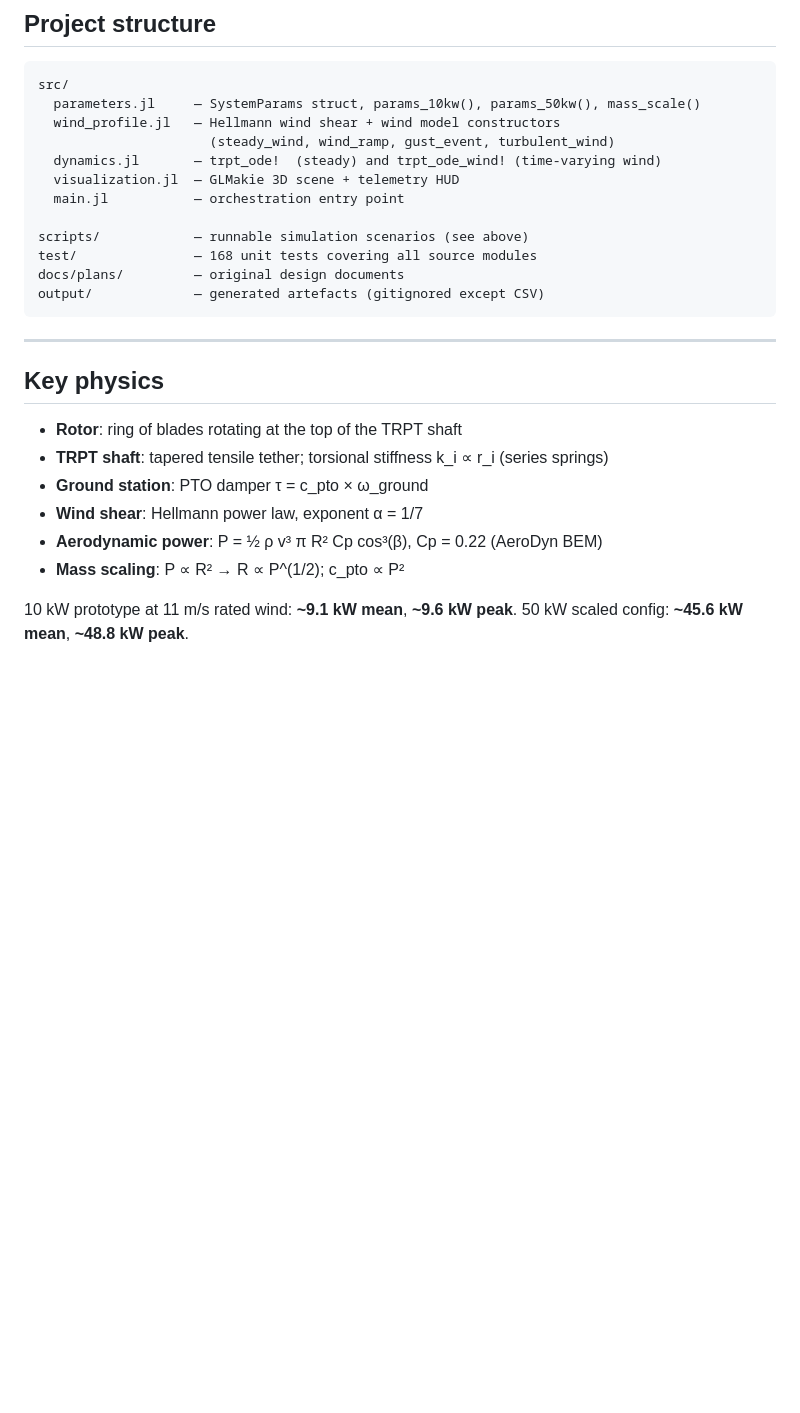
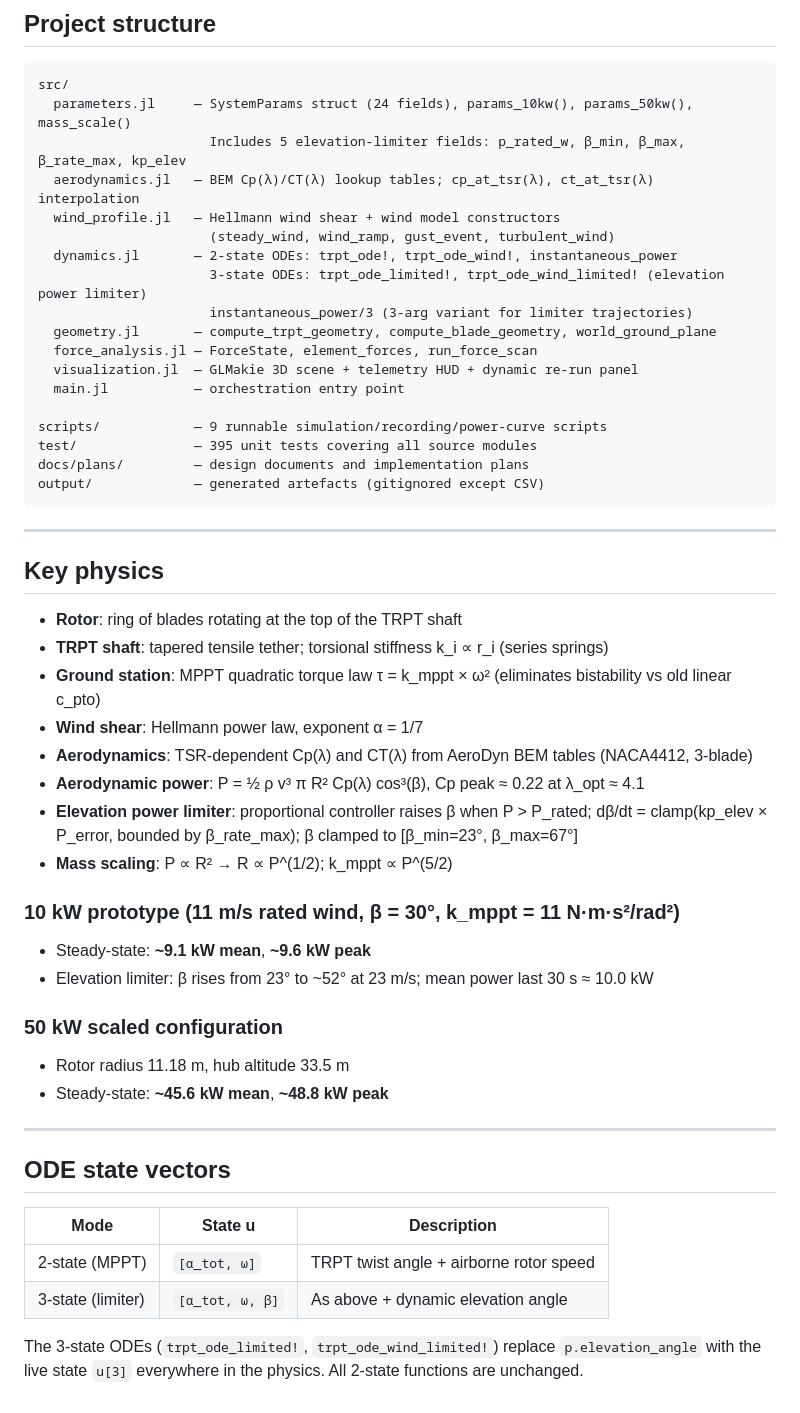
Before and after one commit to rodWindswept/TRPTKiteTurbineJulia, a Markdown page: README.md, the part around one of its changes. Drawn GitHub-style; blank space fills up the shorter version.

Commit message:
docs: update README and add 2026-03-09 state doc reflecting limiter implementation

````diff
--- a/README.md
+++ b/README.md
@@ -77,16 +83,22 @@ Runs ODE, exports `output/telemetry_summary.csv`, prints a flight summary, and o
 
 ```
 src/
-  parameters.jl     — SystemParams struct, params_10kw(), params_50kw(), mass_scale()
+  parameters.jl     — SystemParams struct (24 fields), params_10kw(), params_50kw(), mass_scale()
+                      Includes 5 elevation-limiter fields: p_rated_w, β_min, β_max, β_rate_max, kp_elev
+  aerodynamics.jl   — BEM Cp(λ)/CT(λ) lookup tables; cp_at_tsr(λ), ct_at_tsr(λ) interpolation
   wind_profile.jl   — Hellmann wind shear + wind model constructors
                       (steady_wind, wind_ramp, gust_event, turbulent_wind)
-  dynamics.jl       — trpt_ode!  (steady) and trpt_ode_wind! (time-varying wind)
-  visualization.jl  — GLMakie 3D scene + telemetry HUD
+  dynamics.jl       — 2-state ODEs: trpt_ode!, trpt_ode_wind!, instantaneous_power
+                      3-state ODEs: trpt_ode_limited!, trpt_ode_wind_limited! (elevation power limiter)
+                      instantaneous_power/3 (3-arg variant for limiter trajectories)
+  geometry.jl       — compute_trpt_geometry, compute_blade_geometry, world_ground_plane
+  force_analysis.jl — ForceState, element_forces, run_force_scan
+  visualization.jl  — GLMakie 3D scene + telemetry HUD + dynamic re-run panel
   main.jl           — orchestration entry point
 
-scripts/            — runnable simulation scenarios (see above)
-test/               — 168 unit tests covering all source modules
-docs/plans/         — original design documents
+scripts/            — 9 runnable simulation/recording/power-curve scripts
+test/               — 395 unit tests covering all source modules
+docs/plans/         — design documents and implementation plans
 output/             — generated artefacts (gitignored except CSV)
 ```
 
@@ -96,10 +108,28 @@ output/             — generated artefacts (gitignored except CSV)
 
 - **Rotor**: ring of blades rotating at the top of the TRPT shaft
 - **TRPT shaft**: tapered tensile tether; torsional stiffness k_i ∝ r_i (series springs)
-- **Ground station**: PTO damper τ = c_pto × ω_ground
+- **Ground station**: MPPT quadratic torque law τ = k_mppt × ω² (eliminates bistability vs old linear c_pto)
 - **Wind shear**: Hellmann power law, exponent α = 1/7
-- **Aerodynamic power**: P = ½ ρ v³ π R² Cp cos³(β), Cp = 0.22 (AeroDyn BEM)
-- **Mass scaling**: P ∝ R² → R ∝ P^(1/2); c_pto ∝ P²
+- **Aerodynamics**: TSR-dependent Cp(λ) and CT(λ) from AeroDyn BEM tables (NACA4412, 3-blade)
+- **Aerodynamic power**: P = ½ ρ v³ π R² Cp(λ) cos³(β), Cp peak ≈ 0.22 at λ_opt ≈ 4.1
+- **Elevation power limiter**: proportional controller raises β when P > P_rated; dβ/dt = clamp(kp_elev × P_error, bounded by β_rate_max); β clamped to [β_min=23°, β_max=67°]
+- **Mass scaling**: P ∝ R² → R ∝ P^(1/2); k_mppt ∝ P^(5/2)
 
-10 kW prototype at 11 m/s rated wind: **~9.1 kW mean**, **~9.6 kW peak**.
-50 kW scaled config: **~45.6 kW mean**, **~48.8 kW peak**.
+### 10 kW prototype (11 m/s rated wind, β = 30°, k_mppt = 11 N·m·s²/rad²)
+- Steady-state: **~9.1 kW mean**, **~9.6 kW peak**
+- Elevation limiter: β rises from 23° to ~52° at 23 m/s; mean power last 30 s ≈ 10.0 kW
+
+### 50 kW scaled configuration
+- Rotor radius 11.18 m, hub altitude 33.5 m
+- Steady-state: **~45.6 kW mean**, **~48.8 kW peak**
+
+---
+
+## ODE state vectors
+
+| Mode | State u | Description |
+|------|---------|-------------|
+| 2-state (MPPT) | `[α_tot, ω]` | TRPT twist angle + airborne rotor speed |
+| 3-state (limiter) | `[α_tot, ω, β]` | As above + dynamic elevation angle |
+
+The 3-state ODEs (`trpt_ode_limited!`, `trpt_ode_wind_limited!`) replace `p.elevation_angle` with the live state `u[3]` everywhere in the physics. All 2-state functions are unchanged.
````
Also changed, not shown: other parts of README.md (+13 -7 lines), docs/plans/trpt_project_state2026-03-09.md (added, +166 -0 lines).
